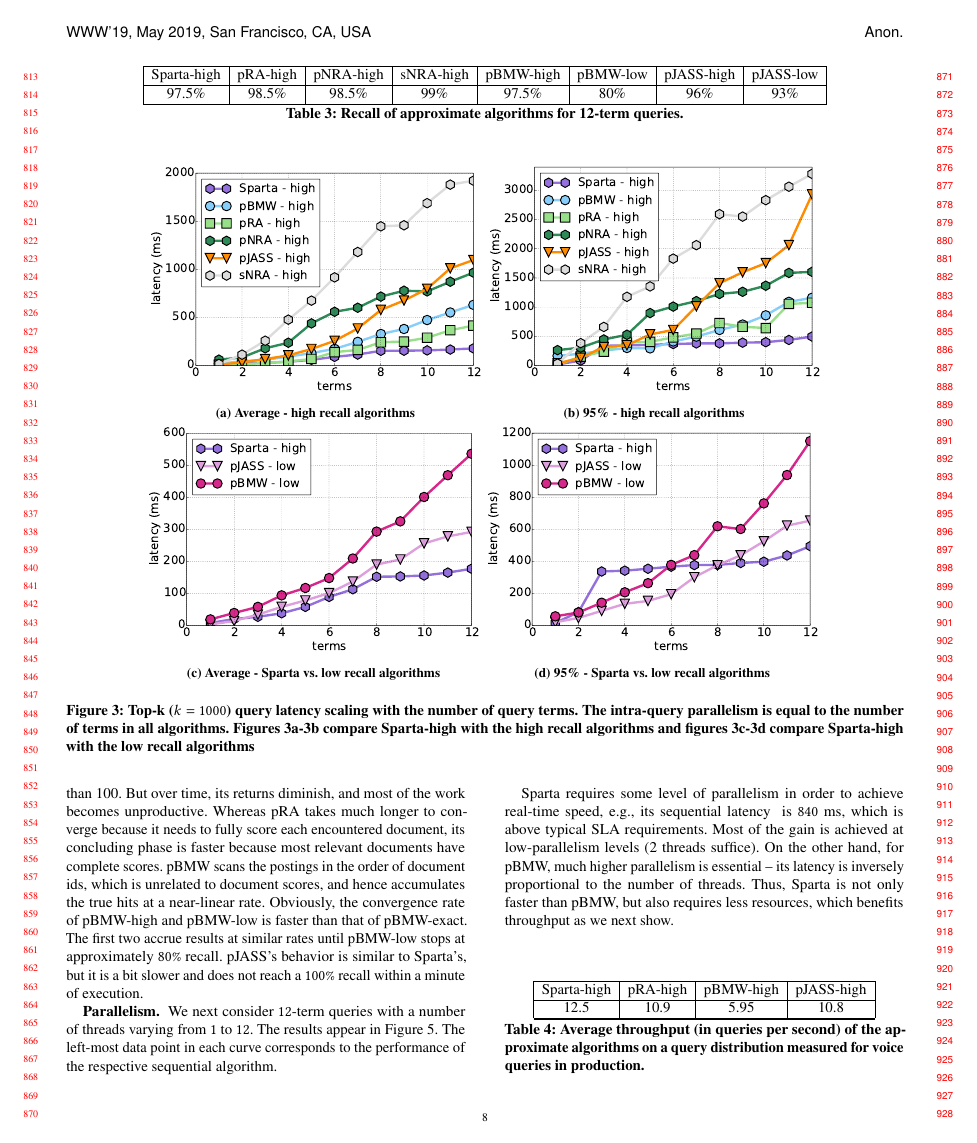
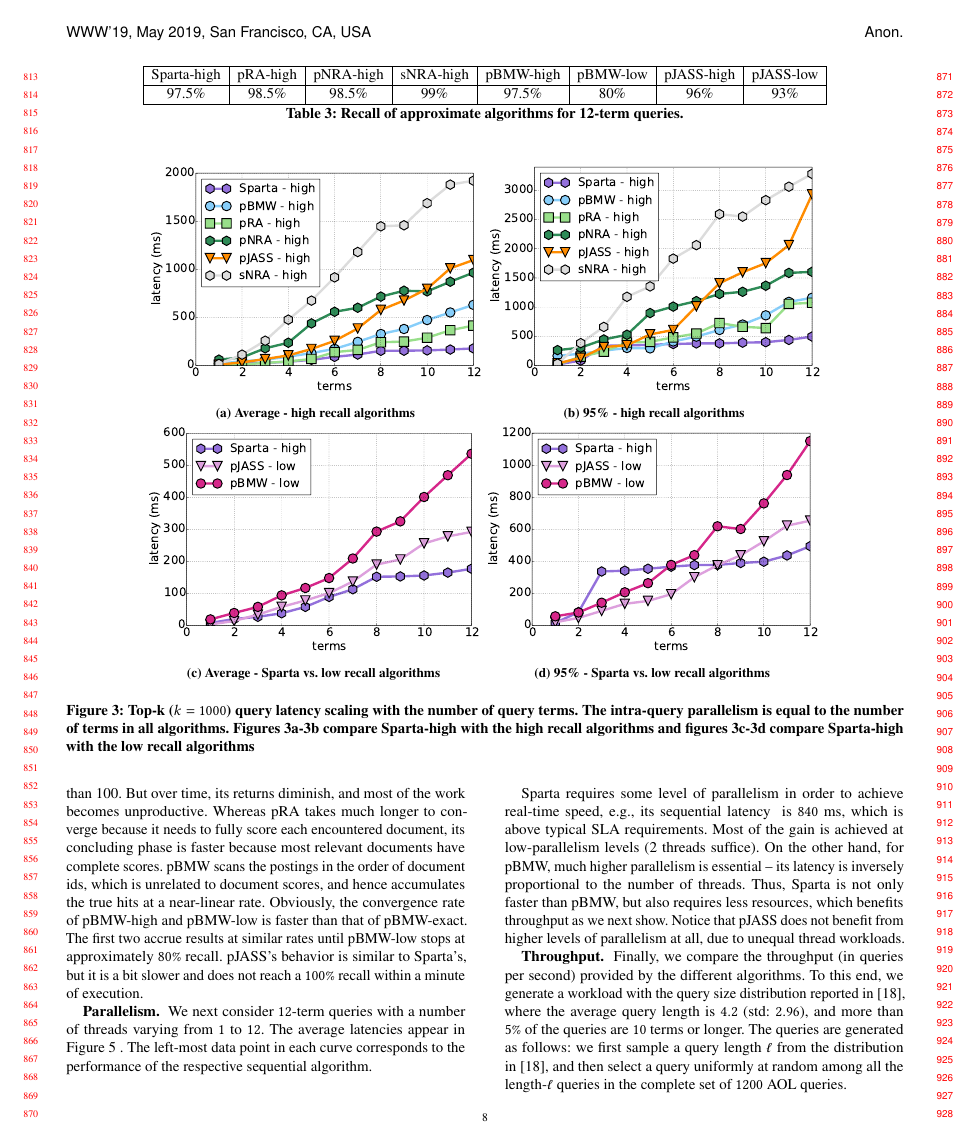
Before and after one commit to iditkeidar/sparta, a LaTeX paper (WWW19/sparta.tex, which reads WWW19/evaluation.tex): page 8 of 11. Compiled offline with pdfLaTeX.

Commit message:
Some small fixes in the evaluation section

```diff
--- a/WWW19/evaluation.tex
+++ b/WWW19/evaluation.tex
@@ -467,7 +467,8 @@ two accrue results at similar rates until \pBMW\lo\/ stops at approximately $80\
 {\bf Parallelism.\ }
 %We next study the scaling of query latency with  intra-query parallelism.
 We next consider  $12$-term queries with a number of threads varying from $1$ to $12$.
-The results appear in Figure~\ref{fig:threads-scaling}\bigdataset{(a) (for \cw) and Figure~\ref{fig:threads-scaling}(b) (for \cwten). The latter depicts only \alg\/ and \pRA\/
+The average latencies appear in Figure~\ref{fig:threads-scaling}
+\bigdataset{(a) (for \cw) and Figure~\ref{fig:threads-scaling}(b) (for \cwten). The latter depicts only \alg\/ and \pRA\/
 because none of the \pBMW\/ instances scales close to real-time performance}.
 The left-most data point in each curve corresponds to the performance of
 the respective sequential algorithm.
@@ -481,6 +482,7 @@ is $840$ ms, which is  above typical SLA requirements. Most of the gain is achie
 On the other hand, for \pBMW, much higher parallelism is essential -- its latency is inversely proportional to the number of threads. Thus, \alg\ is not only faster
 than \pBMW, but also requires less resources, which benefits throughput as we next show.
 %offers the system designer a latency-throughput tradeoff if some slack in latency can be tolerated.
+Notice that \pJASS\ does not benefit from higher levels of parallelism at all, due to unequal thread workloads.
 
 \begin{figure}[tbh]
 \centering
@@ -507,2 +509,8 @@ than \pBMW, but also requires less resources, which benefits throughput as we ne
 \label{fig:threads-scaling}
 \end{figure}
+
+{\bf Throughput.\ } Finally, we compare the throughput (in queries per second) provided by the different
+algorithms. To this end, we generate a workload with the query size distribution reported in~\cite{sigir/Guy16},
+where the average query length is $4.2$ (std: $2.96$), and more than $5\%$ of the queries are $10$ terms or longer.
+The queries are generated as follows: we first sample a query length $\ell$ from the distribution in~\cite{sigir/Guy16}, and then
+select a query uniformly at random among all the length-$\ell$ queries in the complete set of  $1200$ AOL queries.
```
Also changed, not shown: WWW19/evaluation.tex (24 more changed lines).
